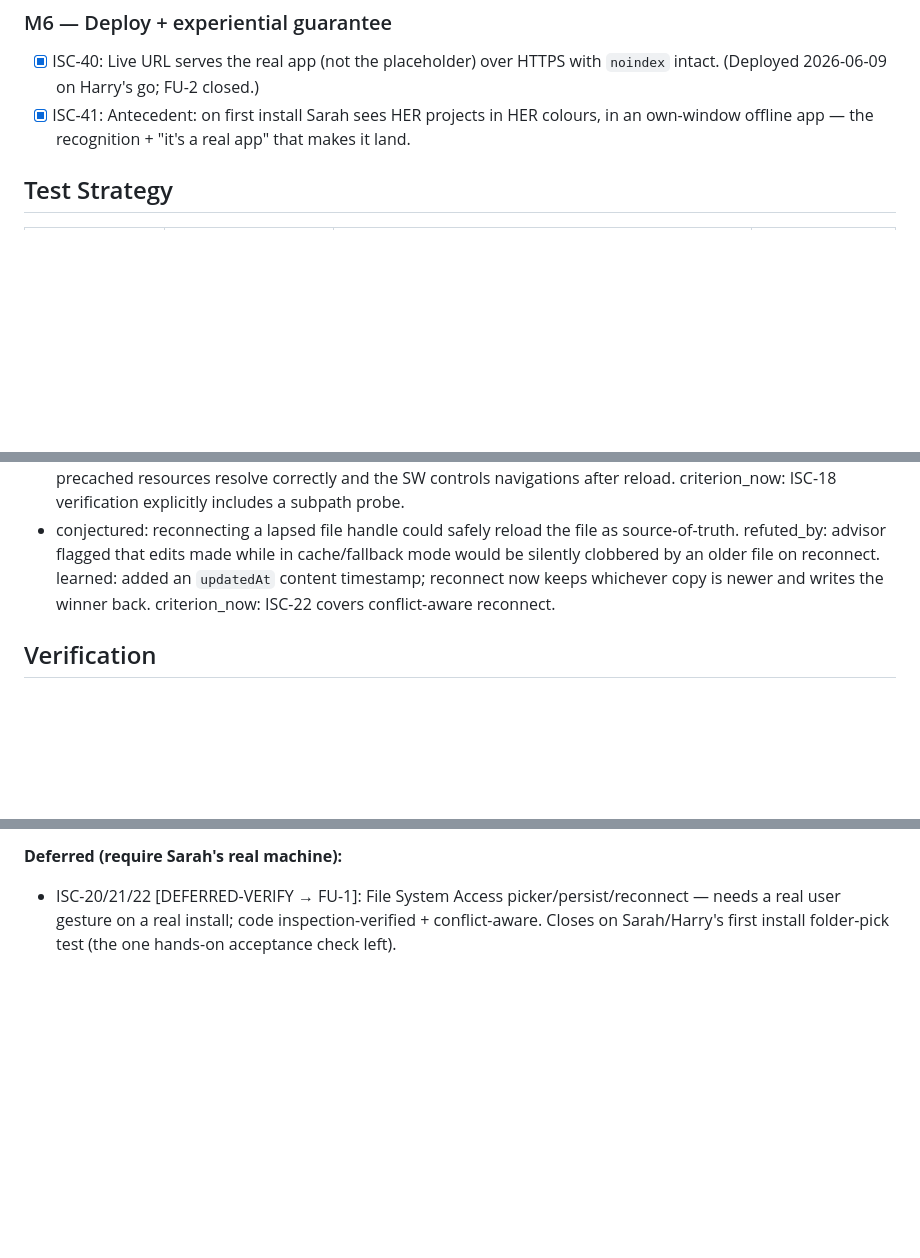
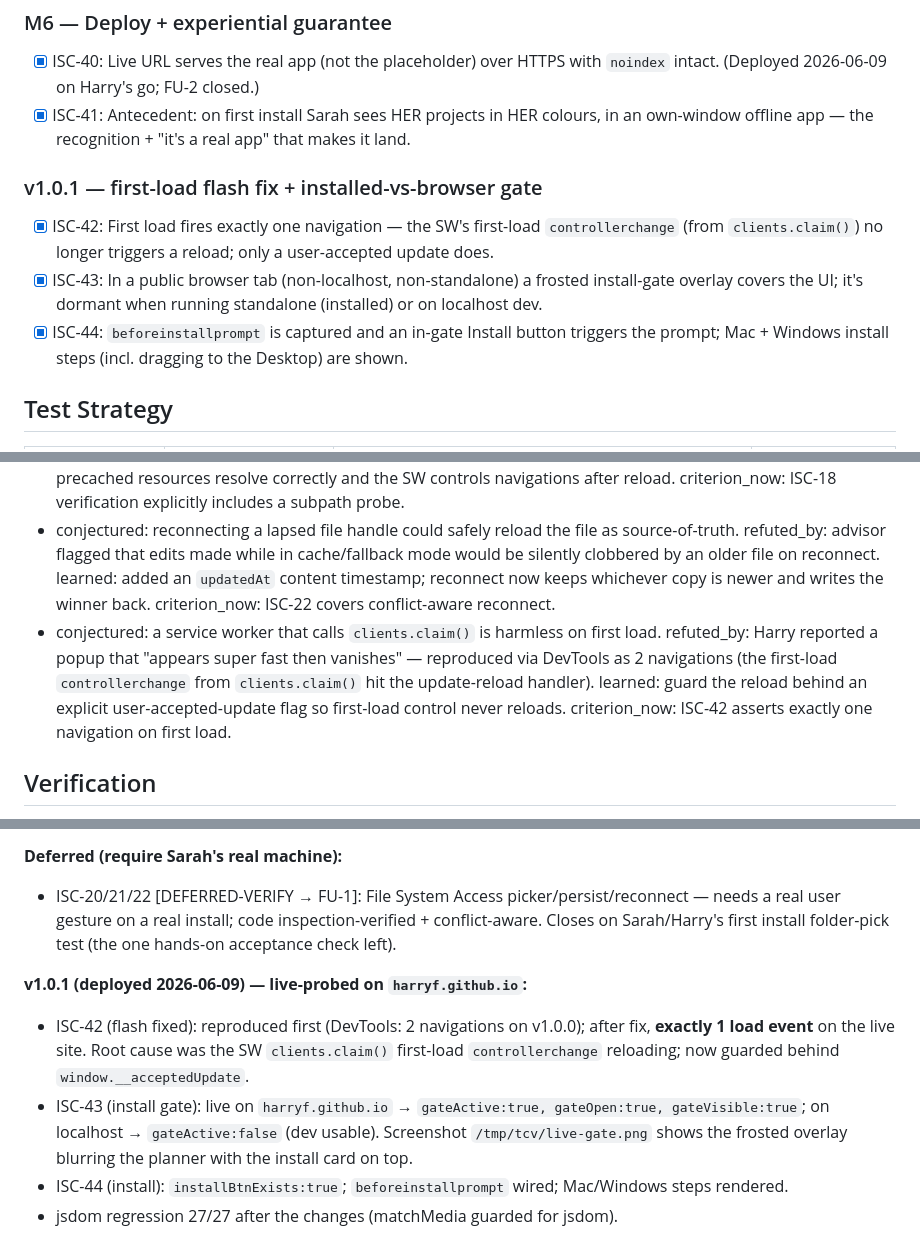
Before and after one commit to harryf/technicolour-planner, a Markdown page: ISA.md, 3 parts joined by grey strips. Drawn GitHub-style; blank space fills up the shorter version.

Commit message:
ISA: record v1.0.1 (flash fix ISC-42, install gate ISC-43/44, live-verified)

```diff
--- a/ISA.md
+++ b/ISA.md
@@ -130,6 +130,11 @@ colour-first behaviour the prototype already shipped and seeded with her real pr
 - [x] ISC-40: Live URL serves the real app (not the placeholder) over HTTPS with `noindex` intact. (Deployed 2026-06-09 on Harry's go; FU-2 closed.)
 - [x] ISC-41: Antecedent: on first install Sarah sees HER projects in HER colours, in an own-window offline app — the recognition + "it's a real app" that makes it land.
 
+### v1.0.1 — first-load flash fix + installed-vs-browser gate
+- [x] ISC-42: First load fires exactly one navigation — the SW's first-load `controllerchange` (from `clients.claim()`) no longer triggers a reload; only a user-accepted update does.
+- [x] ISC-43: In a public browser tab (non-localhost, non-standalone) a frosted install-gate overlay covers the UI; it's dormant when running standalone (installed) or on localhost dev.
+- [x] ISC-44: `beforeinstallprompt` is captured and an in-gate Install button triggers the prompt; Mac + Windows install steps (incl. dragging to the Desktop) are shown.
+
 ## Test Strategy
 
 | isc | type | check | tool |
@@ -202,6 +207,11 @@ colour-first behaviour the prototype already shipped and seeded with her real pr
   refuted_by: advisor flagged that edits made while in cache/fallback mode would be silently clobbered
   by an older file on reconnect. learned: added an `updatedAt` content timestamp; reconnect now keeps
   whichever copy is newer and writes the winner back. criterion_now: ISC-22 covers conflict-aware reconnect.
+- conjectured: a service worker that calls `clients.claim()` is harmless on first load. refuted_by:
+  Harry reported a popup that "appears super fast then vanishes" — reproduced via DevTools as 2 navigations
+  (the first-load `controllerchange` from `clients.claim()` hit the update-reload handler). learned:
+  guard the reload behind an explicit user-accepted-update flag so first-load control never reloads.
+  criterion_now: ISC-42 asserts exactly one navigation on first load.
 
 ## Verification
 
@@ -244,3 +254,13 @@ src/export.js, 3 vendor libs). manifest valid (display:standalone, 3 icons). Git
 - ISC-20/21/22 [DEFERRED-VERIFY → FU-1]: File System Access picker/persist/reconnect — needs a real
   user gesture on a real install; code inspection-verified + conflict-aware. Closes on Sarah/Harry's
   first install folder-pick test (the one hands-on acceptance check left).
+
+**v1.0.1 (deployed 2026-06-09) — live-probed on `harryf.github.io`:**
+- ISC-42 (flash fixed): reproduced first (DevTools: 2 navigations on v1.0.0); after fix, **exactly 1
+  load event** on the live site. Root cause was the SW `clients.claim()` first-load `controllerchange`
+  reloading; now guarded behind `window.__acceptedUpdate`.
+- ISC-43 (install gate): live on `harryf.github.io` → `gateActive:true, gateOpen:true, gateVisible:true`;
+  on localhost → `gateActive:false` (dev usable). Screenshot `/tmp/tcv/live-gate.png` shows the frosted
+  overlay blurring the planner with the install card on top.
+- ISC-44 (install): `installBtnExists:true`; `beforeinstallprompt` wired; Mac/Windows steps rendered.
+- jsdom regression 27/27 after the changes (matchMedia guarded for jsdom).
```
Also changed, not shown: other parts of ISA.md (+1 -1 lines).
